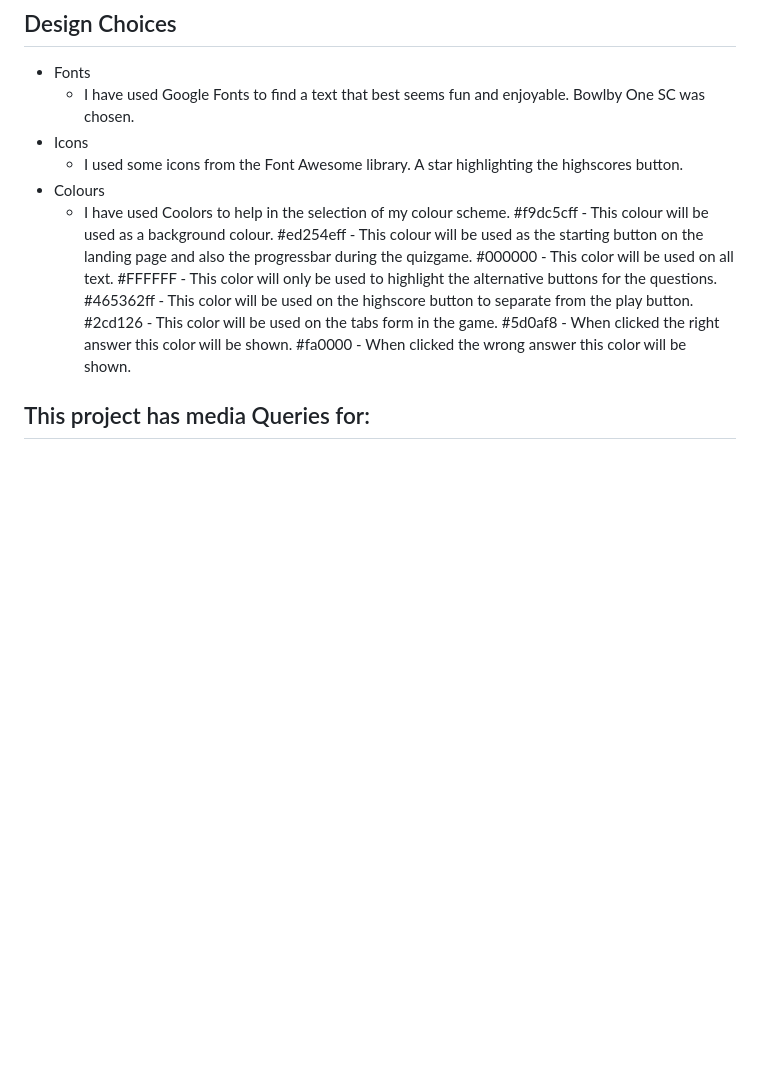
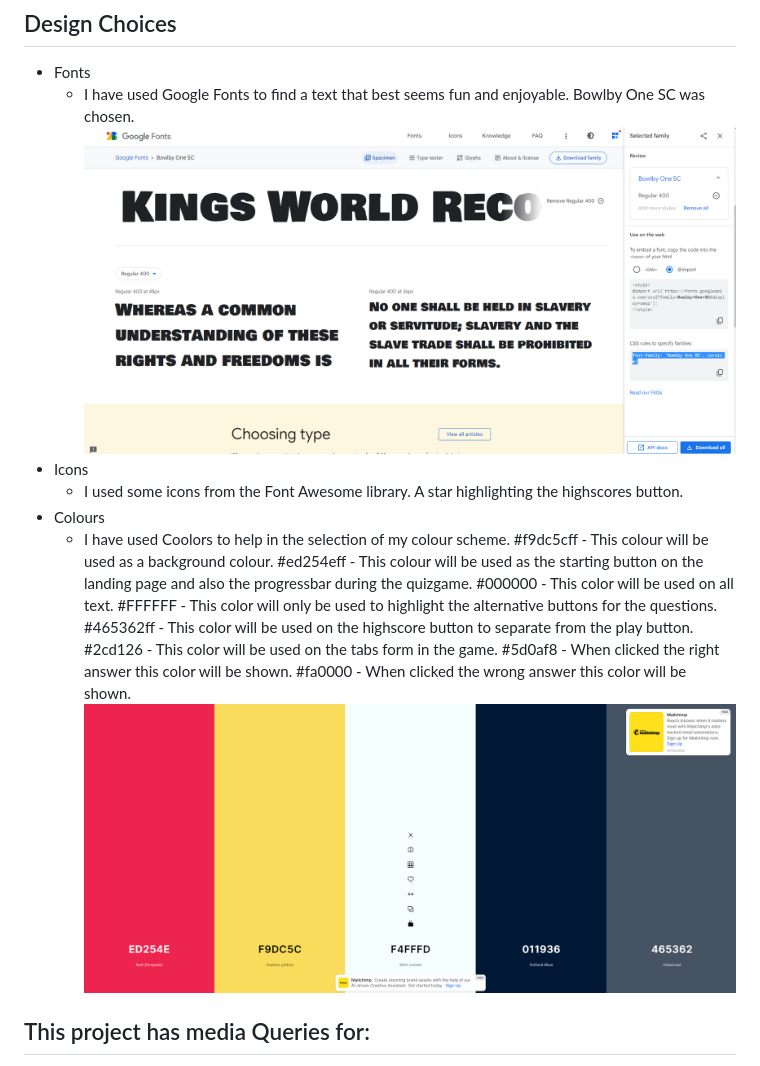
Before and after one commit to KingCrab84/kingsworldrecords, a Markdown page: README.md, the part around the change. GitHub-like rendering; pictures changed too: coolers.png (added), googlefont.png (added); blank space fills up the shorter version.

Commit message:
added pics to readme

```diff
--- a/README.md
+++ b/README.md
@@ -79,6 +79,7 @@ This project has been deployed to GitHub Pages. To get this project up and runni
 ## Design Choices
 * Fonts
     + I have used Google Fonts to find a text that best seems fun and enjoyable. Bowlby One SC was chosen.
+    ![Alt text](googlefont.png)
 * Icons
     + I used some icons from the Font Awesome library. A star highlighting the highscores button.
 * Colours
@@ -91,6 +92,7 @@ This project has been deployed to GitHub Pages. To get this project up and runni
     #2cd126 - This color will be used on the tabs form in the game.
     #5d0af8 - When clicked the right answer this color will be shown.
     #fa0000 - When clicked the wrong answer this color will be shown.
+    ![Alt text](coolers.png)
 
 ## This project has media Queries for:
 * max-width: 980px
```
